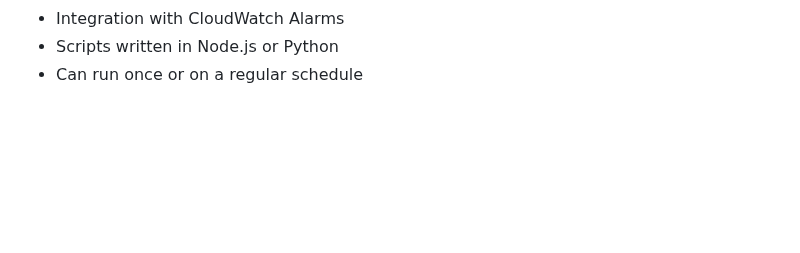
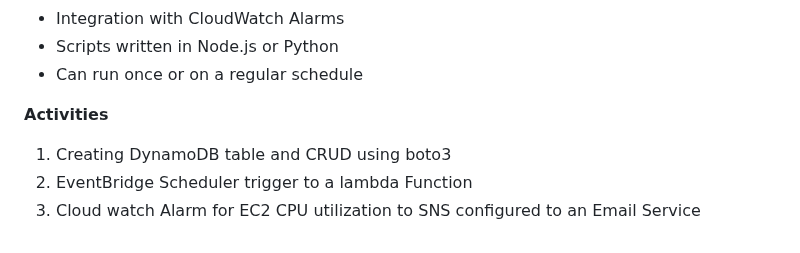
Before and after one commit to krishnagopika/trng-1903-1904, a Markdown page: week-6/day4.md, the part around the change. Drawn GitHub-style; blank space fills up the shorter version.

```diff
--- a/week-6/day4.md
+++ b/week-6/day4.md
@@ -176,3 +176,10 @@ are impacted
 - Integration with CloudWatch Alarms
 - Scripts written in Node.js or Python
 - Can run once or on a regular schedule
+
+
+**Activities**
+
+1. Creating DynamoDB table and CRUD using boto3
+2. EventBridge Scheduler trigger to a lambda Function
+3. Cloud watch Alarm for EC2 CPU utilization to SNS configured to an Email Service
```
Also changed, not shown: week-6/day3.md (+7 -1 lines), week-6/day5.md (+6 -0 lines).
